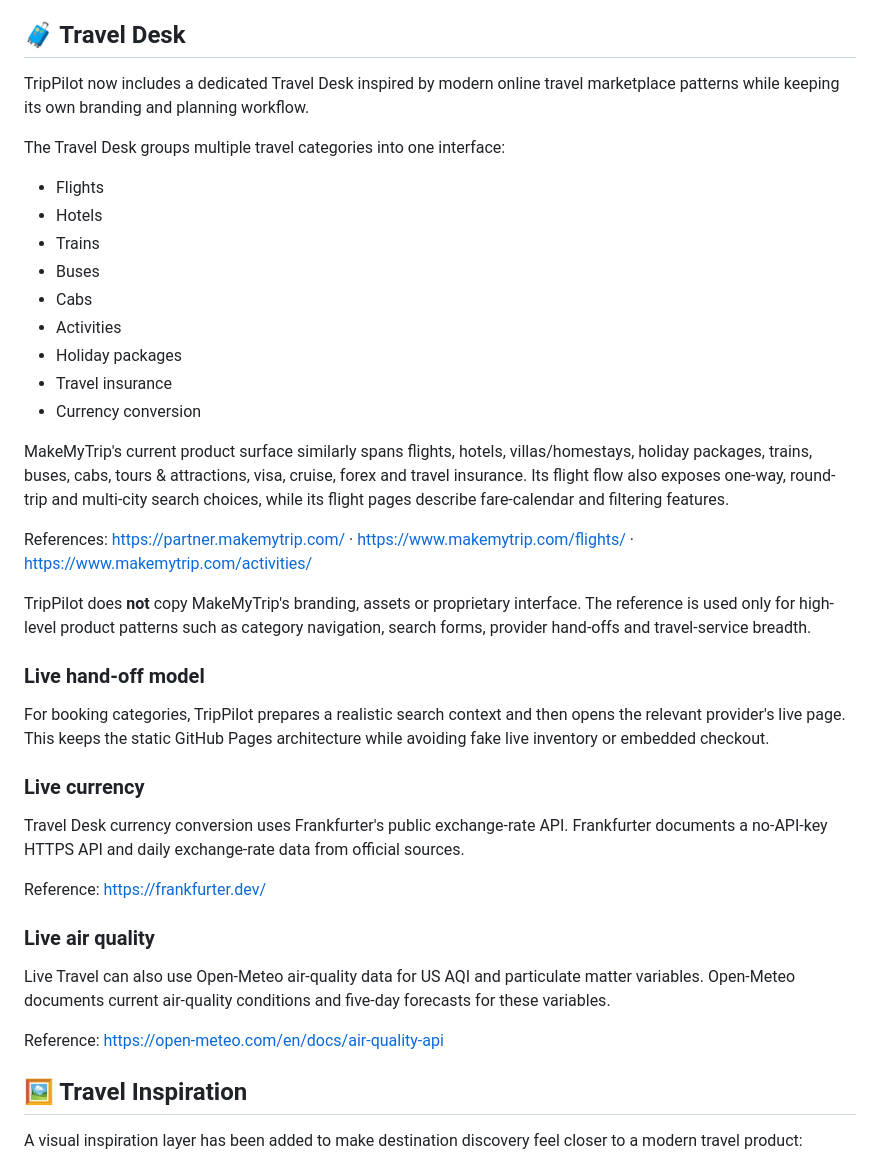
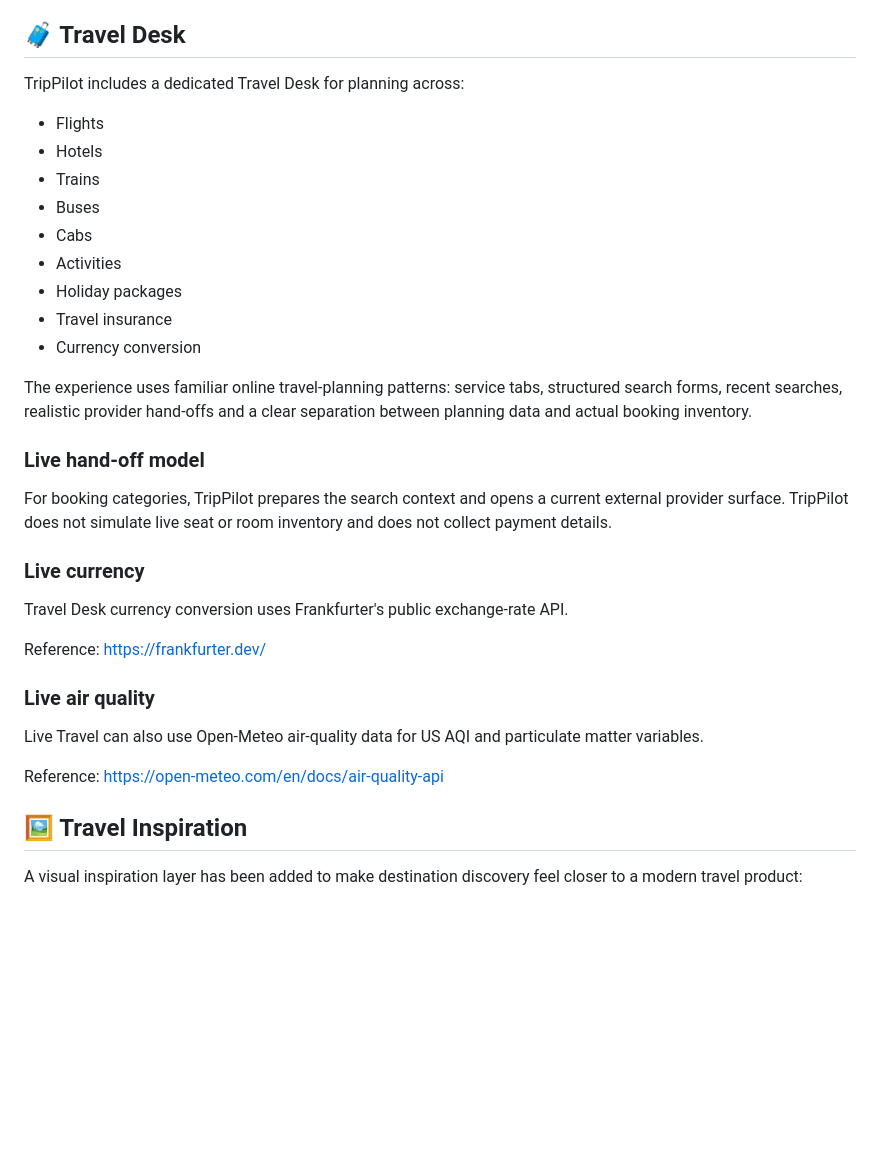
Before and after one commit to mahitech580/TripPilot-Travel-Planner, a Markdown page: README.md, the part around one of its changes. Drawn GitHub-style; blank space fills up the shorter version.

Commit message:
docs: finalize product notes and remove reference links

```diff
--- a/README.md
+++ b/README.md
@@ -253,9 +253,7 @@ This project is intended for learning, personal development and portfolio demons
 
 ## 🧳 Travel Desk
 
-TripPilot now includes a dedicated Travel Desk inspired by modern online travel marketplace patterns while keeping its own branding and planning workflow.
-
-The Travel Desk groups multiple travel categories into one interface:
+TripPilot includes a dedicated Travel Desk for planning across:
 - Flights
 - Hotels
 - Trains
@@ -266,28 +264,23 @@ The Travel Desk groups multiple travel categories into one interface:
 - Travel insurance
 - Currency conversion
 
-MakeMyTrip's current product surface similarly spans flights, hotels, villas/homestays, holiday packages, trains, buses, cabs, tours & attractions, visa, cruise, forex and travel insurance. Its flight flow also exposes one-way, round-trip and multi-city search choices, while its flight pages describe fare-calendar and filtering features.
-
-References: https://partner.makemytrip.com/ · https://www.makemytrip.com/flights/ · https://www.makemytrip.com/activities/
-
-TripPilot does **not** copy MakeMyTrip's branding, assets or proprietary interface. The reference is used only for high-level product patterns such as category navigation, search forms, provider hand-offs and travel-service breadth.
+The experience uses familiar online travel-planning patterns: service tabs, structured search forms, recent searches, realistic provider hand-offs and a clear separation between planning data and actual booking inventory.
 
 ### Live hand-off model
 
-For booking categories, TripPilot prepares a realistic search context and then opens the relevant provider's live page. This keeps the static GitHub Pages architecture while avoiding fake live inventory or embedded checkout.
+For booking categories, TripPilot prepares the search context and opens a current external provider surface. TripPilot does not simulate live seat or room inventory and does not collect payment details.
 
 ### Live currency
 
-Travel Desk currency conversion uses Frankfurter's public exchange-rate API. Frankfurter documents a no-API-key HTTPS API and daily exchange-rate data from official sources.
+Travel Desk currency conversion uses Frankfurter's public exchange-rate API.
 
 Reference: https://frankfurter.dev/
 
 ### Live air quality
 
-Live Travel can also use Open-Meteo air-quality data for US AQI and particulate matter variables. Open-Meteo documents current air-quality conditions and five-day forecasts for these variables.
+Live Travel can also use Open-Meteo air-quality data for US AQI and particulate matter variables.
 
 Reference: https://open-meteo.com/en/docs/air-quality-api
-
 
 ## 🖼️ Travel Inspiration
 
```
Also changed, not shown: other parts of README.md (+0 -3 lines).
